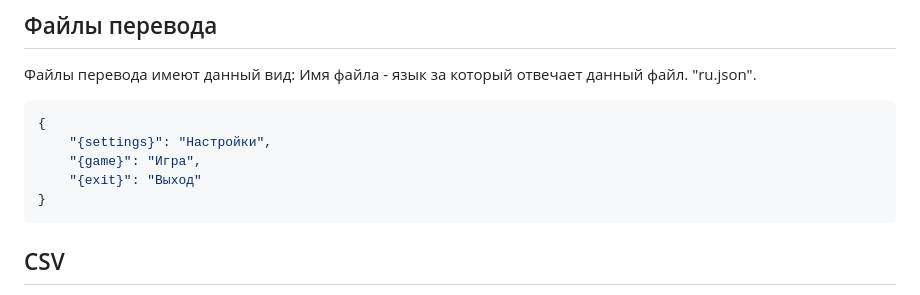
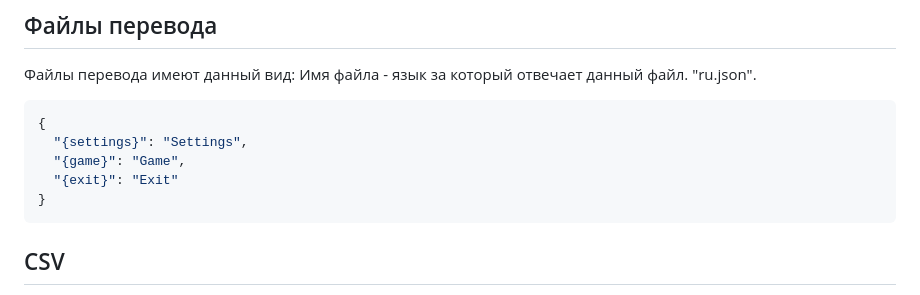
Before and after one commit to Qugurun/Phaser3-Label-Translate-Plugin, a Markdown page: README.ru.md, the part around the change printed below. GitHub-like rendering.

Commit message:
Scheduled update

````diff
--- a/README.ru.md
+++ b/README.ru.md
@@ -127,9 +128,9 @@ console.log(label.getFitWidthEnabled());
 
 ```json
 {
-	"{settings}": "Настройки",
-    "{game}": "Игра",
-    "{exit}": "Выход"
+  "{settings}": "Settings",
+  "{game}": "Game",
+  "{exit}": "Exit"
 }
 ```
 
````
Also changed, not shown: other parts of README.ru.md (+1 -0 lines), README.md (+1 -1 lines).
